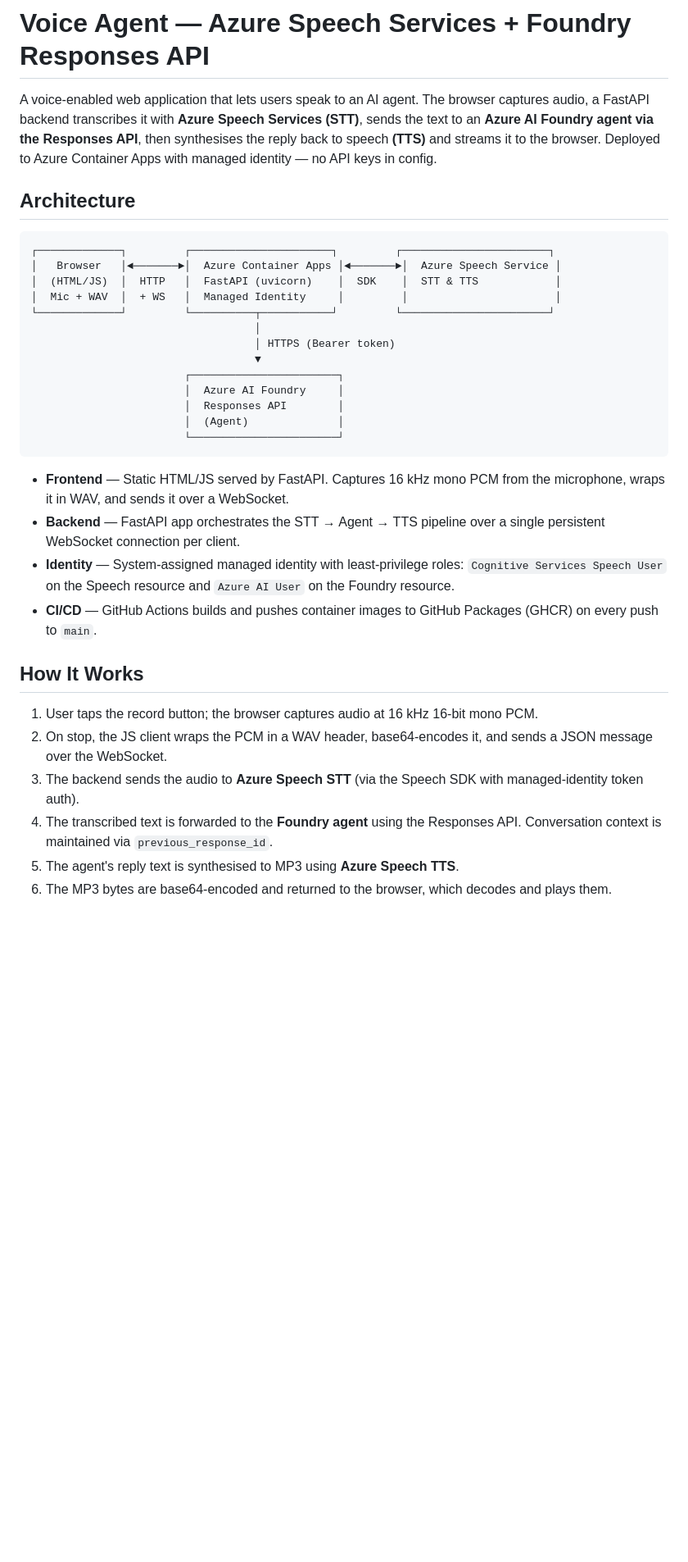
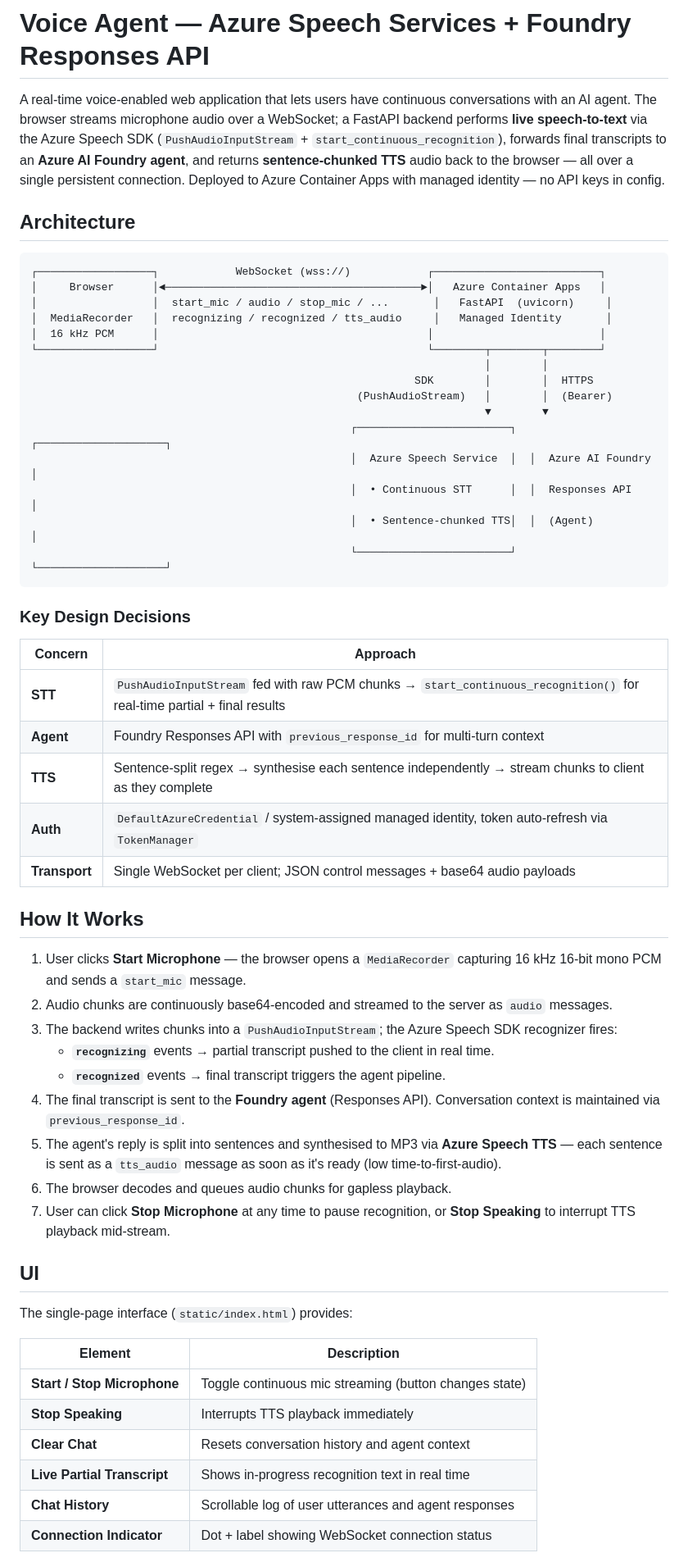
Before and after one commit to dsanchor/voice-agent-speech-services, a Markdown page: README.md, the part around one of its changes. Shown at 82% size. GitHub-like rendering; blank space fills up the shorter version.

Commit message:
docs: update README for live streaming STT architecture
Co-authored-by: Copilot <223556219+Copilot@users.noreply.github.com>

````diff
--- a/README.md
+++ b/README.md
@@ -1,35 +1,59 @@
 # Voice Agent — Azure Speech Services + Foundry Responses API
 
-A voice-enabled web application that lets users speak to an AI agent. The browser captures audio, a FastAPI backend transcribes it with **Azure Speech Services (STT)**, sends the text to an **Azure AI Foundry agent via the Responses API**, then synthesises the reply back to speech **(TTS)** and streams it to the browser. Deployed to Azure Container Apps with managed identity — no API keys in config.
+A real-time voice-enabled web application that lets users have continuous conversations with an AI agent. The browser streams microphone audio over a WebSocket; a FastAPI backend performs **live speech-to-text** via the Azure Speech SDK (`PushAudioInputStream` + `start_continuous_recognition`), forwards final transcripts to an **Azure AI Foundry agent**, and returns **sentence-chunked TTS** audio back to the browser — all over a single persistent connection. Deployed to Azure Container Apps with managed identity — no API keys in config.
 
 ## Architecture
 
 ```
-┌─────────────┐         ┌──────────────────────┐         ┌───────────────────────┐
-│   Browser   │◄───────►│  Azure Container Apps │◄───────►│  Azure Speech Service │
-│  (HTML/JS)  │  HTTP   │  FastAPI (uvicorn)    │  SDK    │  STT & TTS            │
-│  Mic + WAV  │  + WS   │  Managed Identity     │         │                       │
-└─────────────┘         └──────────┬───────────┘         └───────────────────────┘
-                                   │
-                                   │ HTTPS (Bearer token)
-                                   ▼
-                        ┌───────────────────────┐
-                        │  Azure AI Foundry     │
-                        │  Responses API        │
-                        │  (Agent)              │
-                        └───────────────────────┘
+┌──────────────────┐            WebSocket (wss://)            ┌──────────────────────────┐
+│     Browser      │◄────────────────────────────────────────►│   Azure Container Apps   │
+│                  │  start_mic / audio / stop_mic / ...       │   FastAPI  (uvicorn)     │
+│  MediaRecorder   │  recognizing / recognized / tts_audio     │   Managed Identity       │
+│  16 kHz PCM      │                                          │                          │
+└──────────────────┘                                          └────────┬────────┬────────┘
+                                                                       │        │
+                                                            SDK        │        │  HTTPS
+                                                   (PushAudioStream)   │        │  (Bearer)
+                                                                       ▼        ▼
+                                                  ┌────────────────────────┐  ┌────────────────────┐
+                                                  │  Azure Speech Service  │  │  Azure AI Foundry  │
+                                                  │  • Continuous STT      │  │  Responses API     │
+                                                  │  • Sentence-chunked TTS│  │  (Agent)           │
+                                                  └────────────────────────┘  └────────────────────┘
 ```
 
-- **Frontend** — Static HTML/JS served by FastAPI. Captures 16 kHz mono PCM from the microphone, wraps it in WAV, and sends it over a WebSocket.
-- **Backend** — FastAPI app orchestrates the STT → Agent → TTS pipeline over a single persistent WebSocket connection per client.
-- **Identity** — System-assigned managed identity with least-privilege roles: `Cognitive Services Speech User` on the Speech resource and `Azure AI User` on the Foundry resource.
-- **CI/CD** — GitHub Actions builds and pushes container images to GitHub Packages (GHCR) on every push to `main`.
+### Key Design Decisions
+
+| Concern | Approach |
+|---------|----------|
+| **STT** | `PushAudioInputStream` fed with raw PCM chunks → `start_continuous_recognition()` for real-time partial + final results |
+| **Agent** | Foundry Responses API with `previous_response_id` for multi-turn context |
+| **TTS** | Sentence-split regex → synthesise each sentence independently → stream chunks to client as they complete |
+| **Auth** | `DefaultAzureCredential` / system-assigned managed identity, token auto-refresh via `TokenManager` |
+| **Transport** | Single WebSocket per client; JSON control messages + base64 audio payloads |
 
 ## How It Works
 
-1. User taps the record button; the browser captures audio at 16 kHz 16-bit mono PCM.
-2. On stop, the JS client wraps the PCM in a WAV header, base64-encodes it, and sends a JSON message over the WebSocket.
-3. The backend sends the audio to **Azure Speech STT** (via the Speech SDK with managed-identity token auth).
-4. The transcribed text is forwarded to the **Foundry agent** using the Responses API. Conversation context is maintained via `previous_response_id`.
-5. The agent's reply text is synthesised to MP3 using **Azure Speech TTS**.
-6. The MP3 bytes are base64-encoded and returned to the browser, which decodes and plays them.
+1. User clicks **Start Microphone** — the browser opens a `MediaRecorder` capturing 16 kHz 16-bit mono PCM and sends a `start_mic` message.
+2. Audio chunks are continuously base64-encoded and streamed to the server as `audio` messages.
+3. The backend writes chunks into a `PushAudioInputStream`; the Azure Speech SDK recognizer fires:
+   - **`recognizing`** events → partial transcript pushed to the client in real time.
+   - **`recognized`** events → final transcript triggers the agent pipeline.
+4. The final transcript is sent to the **Foundry agent** (Responses API). Conversation context is maintained via `previous_response_id`.
+5. The agent's reply is split into sentences and synthesised to MP3 via **Azure Speech TTS** — each sentence is sent as a `tts_audio` message as soon as it's ready (low time-to-first-audio).
+6. The browser decodes and queues audio chunks for gapless playback.
+7. User can click **Stop Microphone** at any time to pause recognition, or **Stop Speaking** to interrupt TTS playback mid-stream.
+
+## UI
+
+The single-page interface (`static/index.html`) provides:
+
+| Element | Description |
+|---------|-------------|
+| **Start / Stop Microphone** | Toggle continuous mic streaming (button changes state) |
+| **Stop Speaking** | Interrupts TTS playback immediately |
+| **Clear Chat** | Resets conversation history and agent context |
+| **Live Partial Transcript** | Shows in-progress recognition text in real time |
+| **Chat History** | Scrollable log of user utterances and agent responses |
+| **Connection Indicator** | Dot + label showing WebSocket connection status |
+
````
Also changed, not shown: other parts of README.md (+41 -13 lines).
